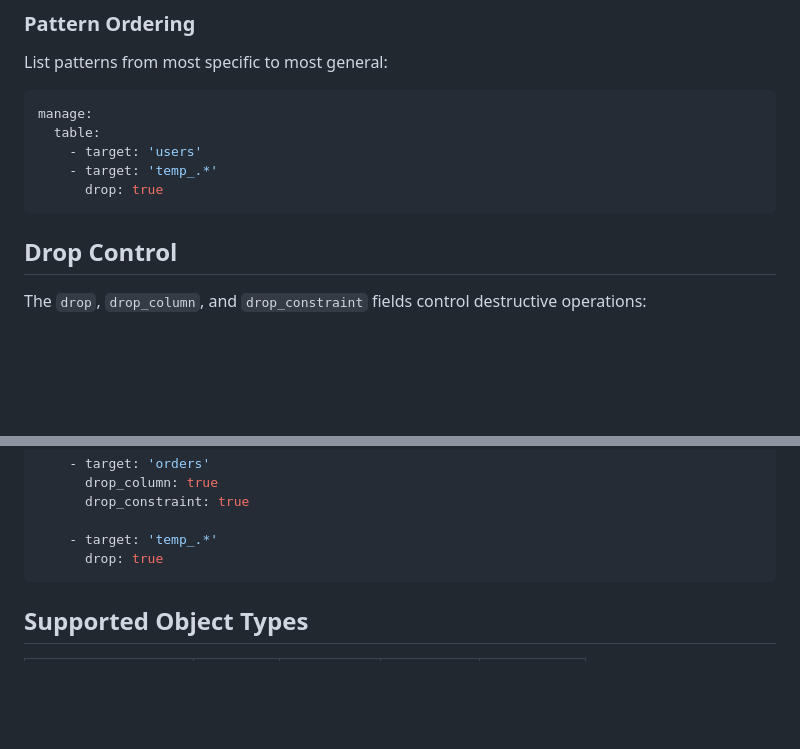
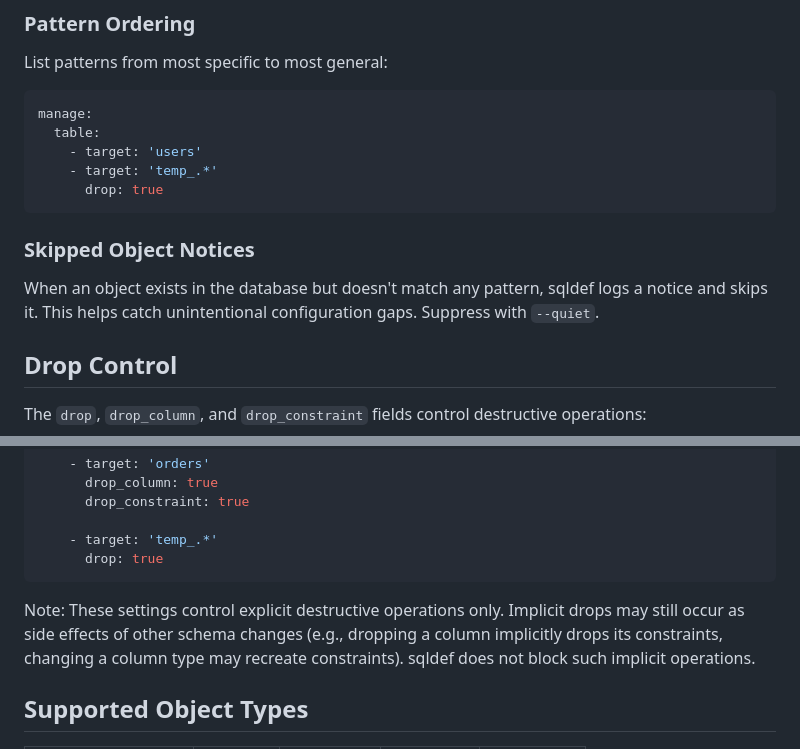
Before and after one commit to sqldef/sqldef, a Markdown page: object-management.md, 2 parts joined by grey strips. Rendered like a GitHub page; blank space fills up the shorter version.

````diff
--- a/object-management.md
+++ b/object-management.md
@@ -210,6 +210,10 @@ manage:
     - target: 'temp_.*'
       drop: true
 ```
+
+### Skipped Object Notices
+
+When an object exists in the database but doesn't match any pattern, sqldef logs a notice and skips it. This helps catch unintentional configuration gaps. Suppress with `--quiet`.
 
 ## Drop Control
 
@@ -236,6 +240,8 @@ manage:
     - target: 'temp_.*'
       drop: true
 ```
+
+Note: These settings control explicit destructive operations only. Implicit drops may still occur as side effects of other schema changes (e.g., dropping a column implicitly drops its constraints, changing a column type may recreate constraints). sqldef does not block such implicit operations.
 
 ## Supported Object Types
 
````
Also changed, not shown: other parts of object-management.md (+4 -4 lines).
